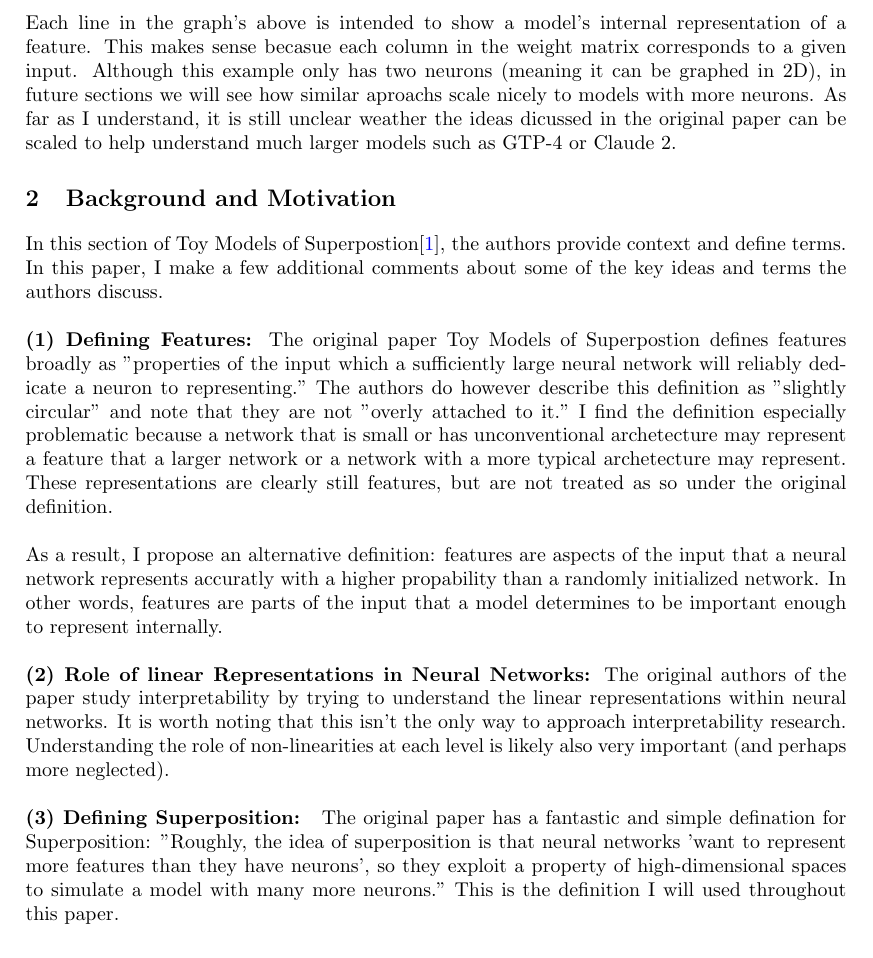
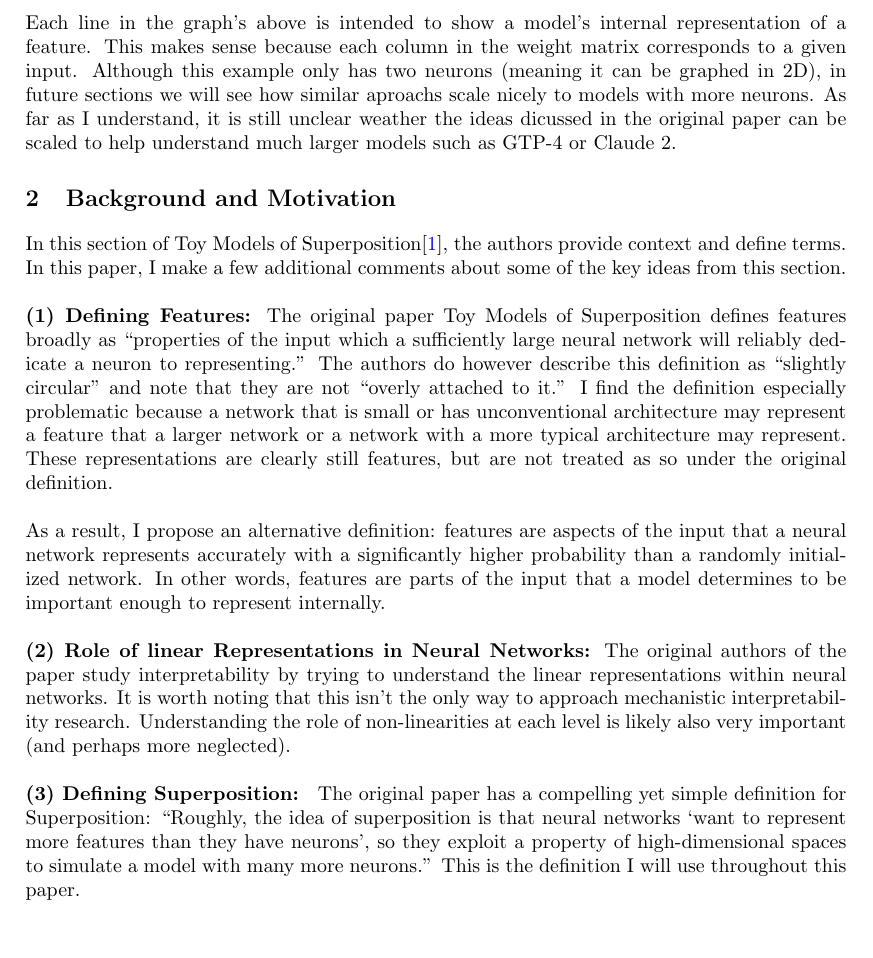
Before and after one commit to zroe1/toy-models-of-superposition, a LaTeX paper (FINDINGS.tex): part of page 2 of 5, cut so that both start at the same text. Compiled offline with pdfLaTeX.

Commit message:
edits for section 1 of paper

```diff
--- a/FINDINGS.tex
+++ b/FINDINGS.tex
@@ -68,7 +68,7 @@ generate it can be found \href{https://github.com/zroe1/toy_models_of_superposit
 \end{figure}
 
 Each line in the graph's above is intended to show a model's internal representation
-of a feature. This makes sense becasue each column in the weight matrix
+of a feature. This makes sense because each column in the weight matrix
 corresponds to a given input. Although this example only has two neurons (meaning
 it can be graphed in 2D), in future sections we will see how similar aproachs
 scale nicely to models with more neurons. As far as I understand, it is still
@@ -76,32 +76,32 @@ unclear weather the ideas dicussed in the original paper can be scaled to help
 understand much larger models such as GTP-4 or Claude 2.
 
 \section{Background and Motivation}
-In this section of Toy Models of Superpostion\cite{elhage2022toy}, the authors
+In this section of Toy Models of Superposition\cite{elhage2022toy}, the authors
 provide context and define terms.  In this paper, I make a few additional comments
-about some of the key ideas and terms the authors discuss. \newline \newline
-\textbf{(1) Defining Features: }The original paper Toy Models of Superpostion
-defines features broadly as "properties of the input which a sufficiently large
-neural network will reliably dedicate a neuron to representing." The authors do
-however describe this definition as "slightly circular" and note that they are
-not "overly attached to it." I find the definition especially problematic because a network that is small or
-has unconventional archetecture may represent a feature that a larger network
-or a network with a more typical archetecture may represent. These
+about some of the key ideas from this section. \newline \newline
+\textbf{(1) Defining Features: }The original paper Toy Models of Superposition
+defines features broadly as ``properties of the input which a sufficiently large
+neural network will reliably dedicate a neuron to representing.'' The authors do
+however describe this definition as ``slightly circular'' and note that they are
+not ``overly attached to it.'' I find the definition especially problematic because a network that is small or
+has unconventional architecture may represent a feature that a larger network
+or a network with a more typical architecture may represent. These
 representations are clearly still features, but are not treated as so under the
 original definition.\newline\newline
 As a result, I propose an alternative definition: features are aspects of the
-input that a neural network represents accuratly with a higher propability than
+input that a neural network represents accurately with a significantly higher probability than
 a randomly initialized network. In other words, features are parts of the input
 that a model determines to be important enough to represent internally.\newline\newline
 \textbf{(2) Role of linear Representations in Neural Networks: }The original authors
 of the paper study interpretability by trying to understand the linear representations
 within neural networks. It is worth noting that this isn't the only way to approach
-interpretability research. Understanding the role of non-linearities at each level
-is likely also very important (and perhaps more neglected).\newline\newline
-\textbf{(3) Defining Superposition: } The original paper has a fantastic and
-simple defination for Superposition: "Roughly, the idea of
-superposition is that neural networks 'want to represent more features than they
+mechanistic interpretability research. Understanding the role of non-linearities
+at each level is likely also very important (and perhaps more neglected).\newline\newline
+\textbf{(3) Defining Superposition: } The original paper has a compelling yet
+simple definition for Superposition: ``Roughly, the idea of
+superposition is that neural networks `want to represent more features than they
 have neurons', so they exploit a property of high-dimensional spaces to
-simulate a model with many more neurons." This is the definition I will used
+simulate a model with many more neurons.'' This is the definition I will use
 throughout this paper.
 
 \section{Demonstrating Superposition}
```
Also changed, not shown: FINDINGS.pdf, FINDINGS.tex (8 more changed lines).
